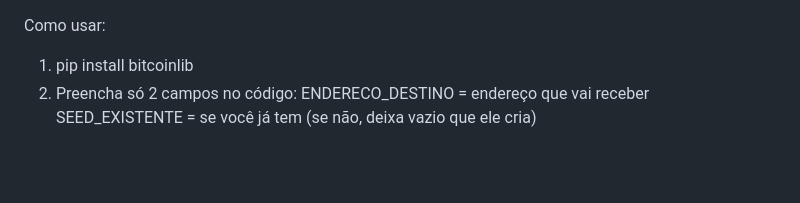
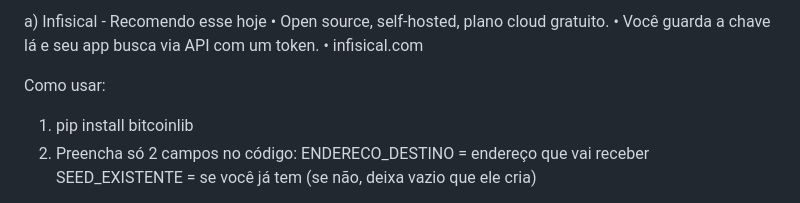
Before and after one commit to brunoldo2312/BRN-COM-PEERS-FUNCIONANDO, a Markdown page: README.md, the part around the change. Drawn GitHub-style; blank space fills up the shorter version.

Commit message:
Atualizar o README.md

```diff
--- a/README.md
+++ b/README.md
@@ -1,3 +1,8 @@
+a) Infisical - Recomendo esse hoje
+•  Open source, self-hosted, plano cloud gratuito.
+•  Você guarda a chave lá e seu app busca via API com um token.
+•  infisical.com
+
 Como usar:
 1.   pip install bitcoinlib
 2.   Preencha só 2 campos no código:
```
